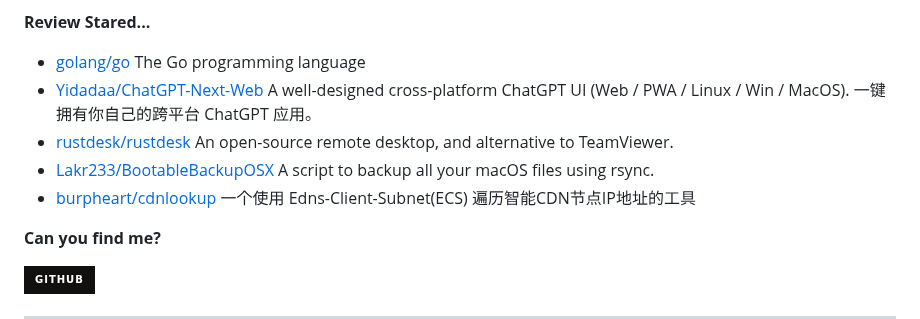
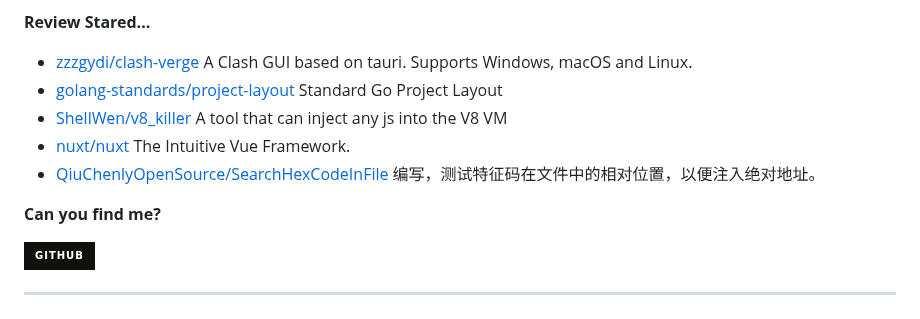
Before and after one commit to Zach677/Zach677, a Markdown page: readme.md, the part around one of its changes. Drawn GitHub-style; badges without logos.

```diff
--- a/readme.md
+++ b/readme.md
@@ -39,7 +39,7 @@ Although my technology is poor now, it will slowly improve in the future.
 
 **Review Stared...**
 
-<ul><li><a href=https://github.com/golang/go>golang/go</a><span> The Go programming language</span></li><li><a href=https://github.com/Yidadaa/ChatGPT-Next-Web>Yidadaa/ChatGPT-Next-Web</a><span> A well-designed cross-platform ChatGPT UI (Web / PWA / Linux / Win / MacOS). 一键拥有你自己的跨平台 ChatGPT 应用。</span></li><li><a href=https://github.com/rustdesk/rustdesk>rustdesk/rustdesk</a><span> An open-source remote desktop, and alternative to TeamViewer.</span></li><li><a href=https://github.com/Lakr233/BootableBackupOSX>Lakr233/BootableBackupOSX</a><span> A script to backup all your macOS files using rsync.</span></li><li><a href=https://github.com/burpheart/cdnlookup>burpheart/cdnlookup</a><span> 一个使用 Edns-Client-Subnet(ECS) 遍历智能CDN节点IP地址的工具</span></li></ul>
+<ul><li><a href=https://github.com/zzzgydi/clash-verge>zzzgydi/clash-verge</a><span> A Clash GUI based on tauri. Supports Windows, macOS and Linux.</span></li><li><a href=https://github.com/golang-standards/project-layout>golang-standards/project-layout</a><span> Standard Go Project Layout</span></li><li><a href=https://github.com/ShellWen/v8_killer>ShellWen/v8_killer</a><span> A tool that can inject any js into the V8 VM</span></li><li><a href=https://github.com/nuxt/nuxt>nuxt/nuxt</a><span> The Intuitive Vue Framework.</span></li><li><a href=https://github.com/QiuChenlyOpenSource/SearchHexCodeInFile>QiuChenlyOpenSource/SearchHexCodeInFile</a><span> 编写，测试特征码在文件中的相对位置，以便注入绝对地址。</span></li></ul>
 
 **Can you find me?**
 
```
Also changed, not shown: other parts of readme.md (+1 -1 lines).
